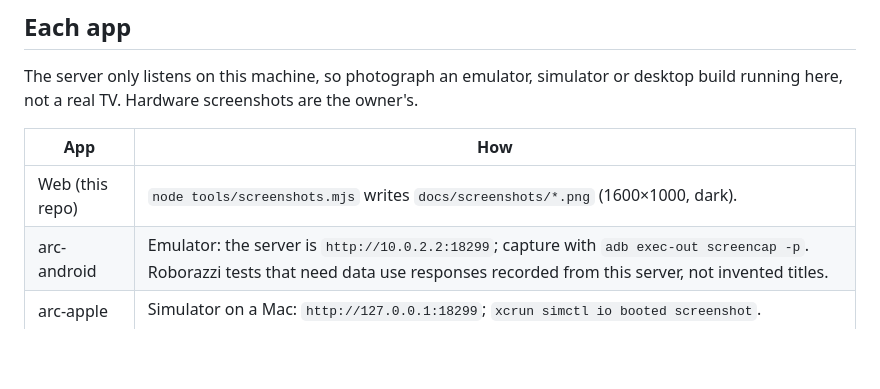
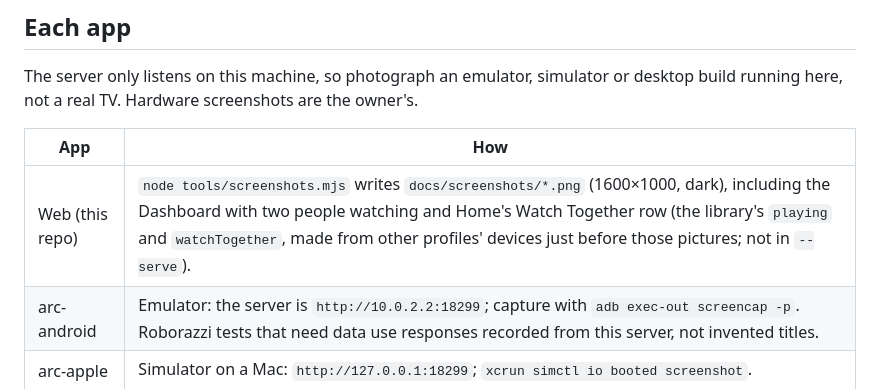
Before and after one commit to arc-media-server/arc-media-server, a Markdown page: docs/SCREENSHOTS.md, the part around the change. Rendered like a GitHub page; blank space fills up the shorter version.

```diff
--- a/docs/SCREENSHOTS.md
+++ b/docs/SCREENSHOTS.md
@@ -60,7 +60,7 @@ running here, not a real TV. Hardware screenshots are the owner's.
 
 | App | How |
 |---|---|
-| Web (this repo) | `node tools/screenshots.mjs` writes `docs/screenshots/*.png` (1600×1000, dark). |
+| Web (this repo) | `node tools/screenshots.mjs` writes `docs/screenshots/*.png` (1600×1000, dark), including the Dashboard with two people watching and Home's Watch Together row (the library's `playing` and `watchTogether`, made from other profiles' devices just before those pictures; not in `--serve`). |
 | arc-android | Emulator: the server is `http://10.0.2.2:18299`; capture with `adb exec-out screencap -p`. Roborazzi tests that need data use responses recorded from this server, not invented titles. |
 | arc-apple | Simulator on a Mac: `http://127.0.0.1:18299`; `xcrun simctl io booted screenshot`. |
 | arc-kodi | Kodi on the same machine: `http://127.0.0.1:18299`; Kodi's screenshot key. |
```
Also changed, not shown: README.md (+4 -0 lines), docs/changes/2026-11-20-readme-dashboard-watch-together.md (added, +25 -0 lines), docs/screenshots/dashboard.png (added), docs/screenshots/watch-together.png (added), 2 other files.
